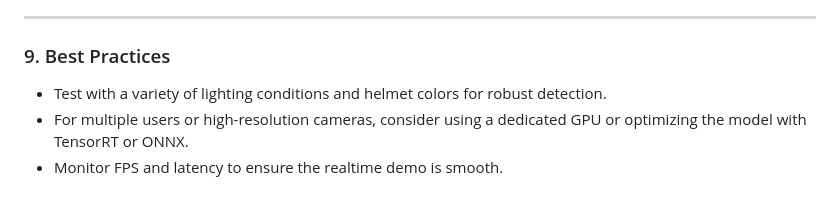
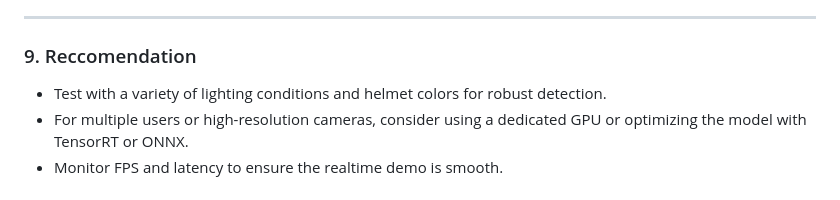
Before and after one commit to blurp0/Helmet_Detection, a Markdown page: README.md, the part around the change printed below. Drawn GitHub-style.

```diff
--- a/README.md
+++ b/README.md
@@ -125,7 +125,7 @@ def detect_image_pil(pil_image):
 
 ---
 
-### 9. Best Practices
+### 9. Reccomendation
 
 - Test with a variety of lighting conditions and helmet colors for robust detection.
 - For multiple users or high-resolution cameras, consider using a dedicated GPU or optimizing the model with TensorRT or ONNX.
```
Also changed, not shown: other parts of README.md (+1 -1 lines).
